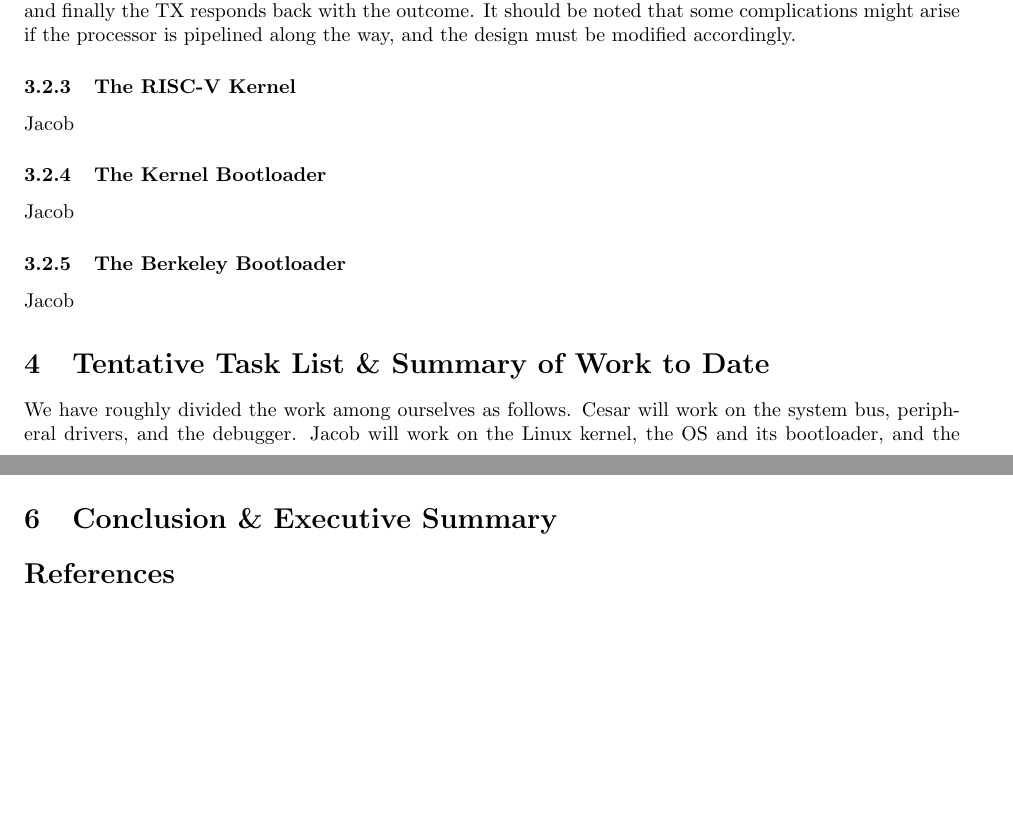
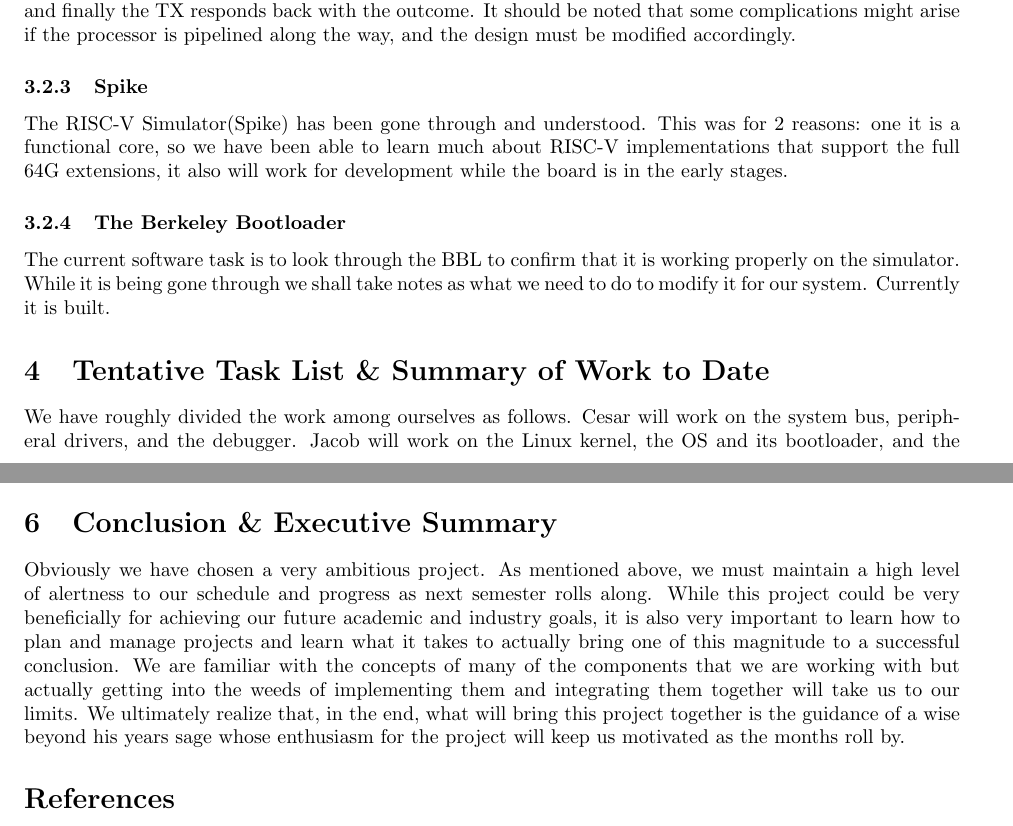
Before and after one commit to SLongofono/Senior_Design_Capstone, a LaTeX document (LaTeX/LivingProposal.tex): two parts of pages 4 and 5 of 5 before the commit and two parts of pages 4 and 5 of 6 after it, joined at a grey line, cut so that both start at the same text, the shorter picture padded with empty space. Compiled offline with pdfLaTeX.

Commit message:
more updates, wrote crappy conclusion

```diff
--- a/LaTeX/LivingProposal.tex
+++ b/LaTeX/LivingProposal.tex
@@ -109,14 +109,11 @@ Below is a description of major components to be developed in order to achieve o
     %\subsubsection{The System Bus}
     % Cesar don't have anything yet here
 
-    \subsubsection{The RISC-V Kernel}
-    Jacob
-
-    \subsubsection{The Kernel Bootloader}
-    Jacob
+    \subsubsection{Spike}
+    The RISC-V Simulator(Spike) has been gone through and understood. This was for 2 reasons: one it is a functional core, so we have been able to learn much about RISC-V implementations that support the full 64G extensions, it also will work for development while the board is in the early stages.
 
     \subsubsection{The Berkeley Bootloader}
-    Jacob
+    The current software task is to look through the BBL to confirm that it is working properly on the simulator. While it is being gone through we shall take notes as what we need to do to modify it for our system. Currently it is built.
 
 
 \section{Tentative Task List \& Summary of Work to Date}
@@ -162,7 +159,7 @@ MMU                 & Team                  & -                  &
 \end{figure}
 
 \section{Conclusion \& Executive Summary}
-
+Obviously we have chosen a very ambitious project. As mentioned above, we must maintain a high level of alertness to our schedule and progress as next semester rolls along. While this project could be very beneficially for achieving our future academic and industry goals, it is also very important to learn how to plan and manage projects and learn what it takes to actually bring one of this magnitude to a successful conclusion. We are familiar with the concepts of many of the components that we are working with but actually getting into the weeds of implementing them and integrating them together will take us to our limits. We ultimately realize that, in the end, what will bring this project together is the guidance of a wise beyond his years sage whose enthusiasm for the project will keep us motivated as the months roll by.
 \printbibliography
 
 \end{document}
```
